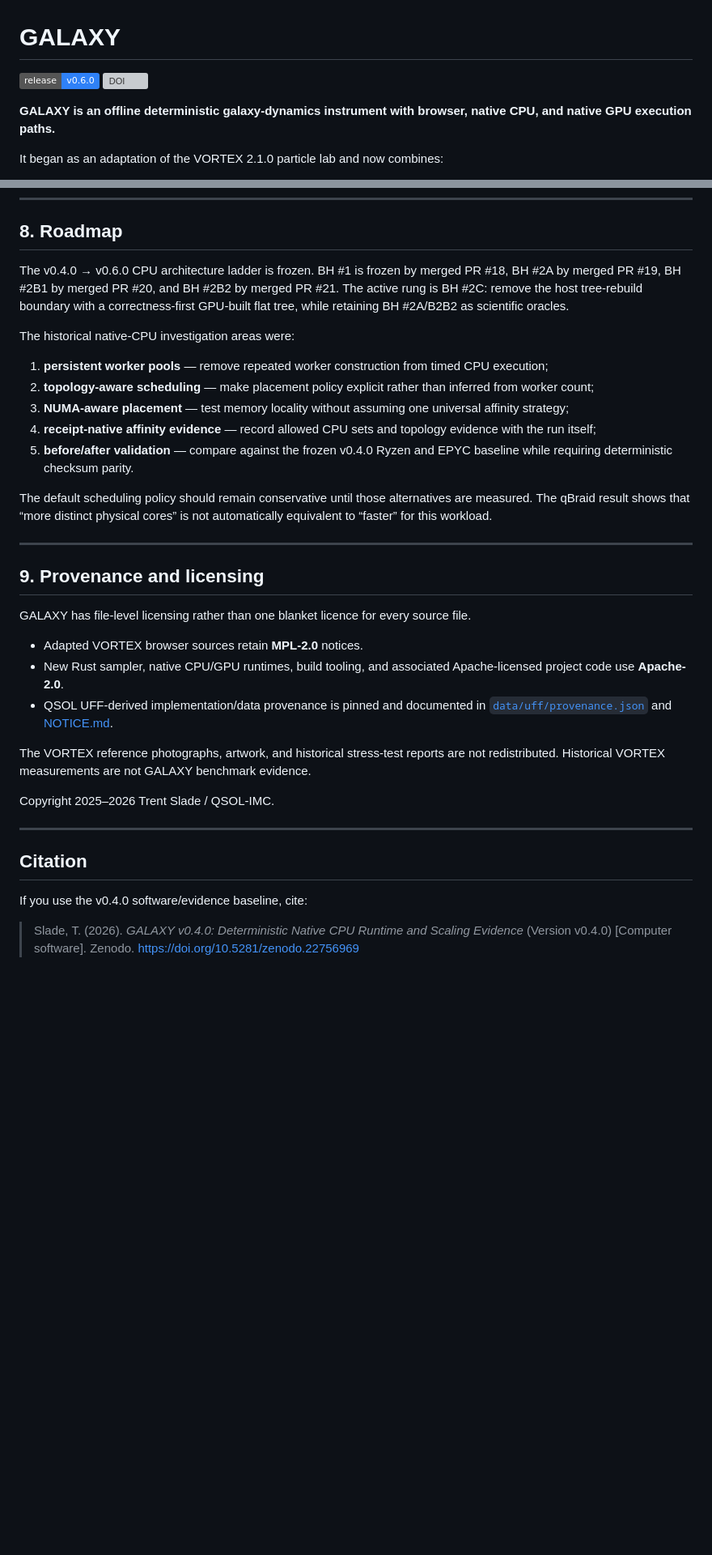
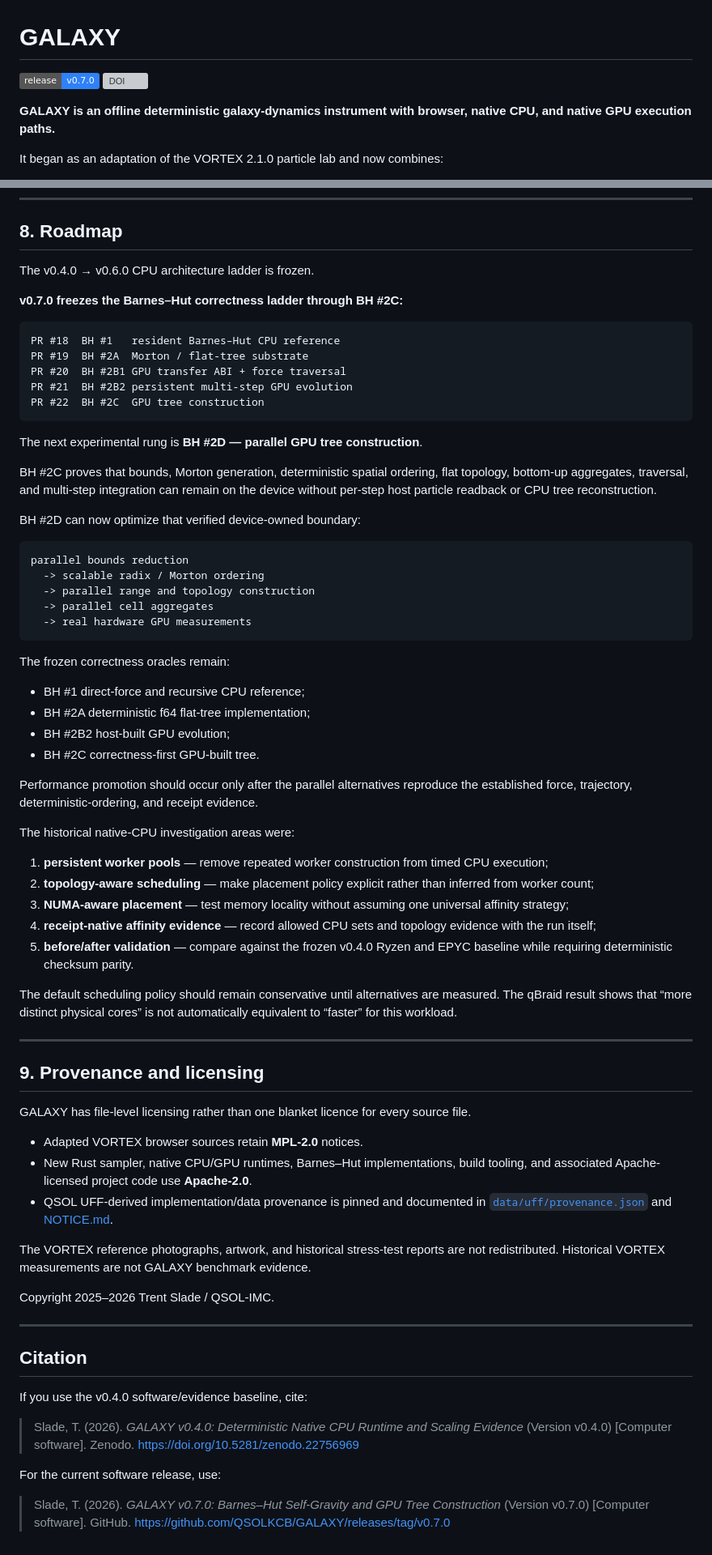
Before and after one commit to QSOLKCB/GALAXY, a Markdown page: README.md, 2 parts joined by grey strips. Shown at 81% size. Rendered like a GitHub page; badges without logos; blank space fills up the shorter version; grey boxes are pictures that could not be loaded.

````diff
--- a/README.md
+++ b/README.md
@@ -1,6 +1,6 @@
 # GALAXY
 
-[![Release](https://img.shields.io/badge/release-v0.6.0-2f81f7)](https://github.com/QSOLKCB/GALAXY/releases/tag/v0.6.0)
+[![Release](https://img.shields.io/badge/release-v0.7.0-2f81f7)](https://github.com/QSOLKCB/GALAXY/releases/tag/v0.7.0)
 [![DOI](https://zenodo.org/badge/DOI/10.5281/zenodo.22756969.svg)](https://doi.org/10.5281/zenodo.22756969)
 
 **GALAXY is an offline deterministic galaxy-dynamics instrument with browser, native CPU, and native GPU execution paths.**
@@ -405,7 +471,40 @@ The root Rust toolchain is pinned in `rust-toolchain.toml`. Generated Wasm paylo
 
 ## 8. Roadmap
 
-The v0.4.0 → v0.6.0 CPU architecture ladder is frozen. BH #1 is frozen by merged PR #18, BH #2A by merged PR #19, BH #2B1 by merged PR #20, and BH #2B2 by merged PR #21. The active rung is BH #2C: remove the host tree-rebuild boundary with a correctness-first GPU-built flat tree, while retaining BH #2A/B2B2 as scientific oracles.
+The v0.4.0 → v0.6.0 CPU architecture ladder is frozen.
+
+**v0.7.0 freezes the Barnes–Hut correctness ladder through BH #2C:**
+
+```text
+PR #18  BH #1   resident Barnes–Hut CPU reference
+PR #19  BH #2A  Morton / flat-tree substrate
+PR #20  BH #2B1 GPU transfer ABI + force traversal
+PR #21  BH #2B2 persistent multi-step GPU evolution
+PR #22  BH #2C  GPU tree construction
+```
+
+The next experimental rung is **BH #2D — parallel GPU tree construction**.
+
+BH #2C proves that bounds, Morton generation, deterministic spatial ordering, flat topology, bottom-up aggregates, traversal, and multi-step integration can remain on the device without per-step host particle readback or CPU tree reconstruction.
+
+BH #2D can now optimize that verified device-owned boundary:
+
+```text
+parallel bounds reduction
+  -> scalable radix / Morton ordering
+  -> parallel range and topology construction
+  -> parallel cell aggregates
+  -> real hardware GPU measurements
+```
+
+The frozen correctness oracles remain:
+
+- BH #1 direct-force and recursive CPU reference;
+- BH #2A deterministic f64 flat-tree implementation;
+- BH #2B2 host-built GPU evolution;
+- BH #2C correctness-first GPU-built tree.
+
+Performance promotion should occur only after the parallel alternatives reproduce the established force, trajectory, deterministic-ordering, and receipt evidence.
 
 The historical native-CPU investigation areas were:
 
@@ -415,7 +514,7 @@ The historical native-CPU investigation areas were:
 4. **receipt-native affinity evidence** — record allowed CPU sets and topology evidence with the run itself;
 5. **before/after validation** — compare against the frozen v0.4.0 Ryzen and EPYC baseline while requiring deterministic checksum parity.
 
-The default scheduling policy should remain conservative until those alternatives are measured. The qBraid result shows that “more distinct physical cores” is not automatically equivalent to “faster” for this workload.
+The default scheduling policy should remain conservative until alternatives are measured. The qBraid result shows that “more distinct physical cores” is not automatically equivalent to “faster” for this workload.
 
 ---
 
@@ -424,7 +523,7 @@ The default scheduling policy should remain conservative until those alternative
 GALAXY has file-level licensing rather than one blanket licence for every source file.
 
 - Adapted VORTEX browser sources retain **MPL-2.0** notices.
-- New Rust sampler, native CPU/GPU runtimes, build tooling, and associated Apache-licensed project code use **Apache-2.0**.
+- New Rust sampler, native CPU/GPU runtimes, Barnes–Hut implementations, build tooling, and associated Apache-licensed project code use **Apache-2.0**.
 - QSOL UFF-derived implementation/data provenance is pinned and documented in [`data/uff/provenance.json`](data/uff/provenance.json) and [NOTICE.md](NOTICE.md).
 
 The VORTEX reference photographs, artwork, and historical stress-test reports are not redistributed. Historical VORTEX measurements are not GALAXY benchmark evidence.
@@ -438,3 +537,7 @@ Copyright 2025–2026 Trent Slade / QSOL-IMC.
 If you use the v0.4.0 software/evidence baseline, cite:
 
 > Slade, T. (2026). *GALAXY v0.4.0: Deterministic Native CPU Runtime and Scaling Evidence* (Version v0.4.0) [Computer software]. Zenodo. https://doi.org/10.5281/zenodo.22756969
+
+For the current software release, use:
+
+> Slade, T. (2026). *GALAXY v0.7.0: Barnes–Hut Self-Gravity and GPU Tree Construction* (Version v0.7.0) [Computer software]. GitHub. https://github.com/QSOLKCB/GALAXY/releases/tag/v0.7.0
````
Also changed, not shown: other parts of README.md (+90 -24 lines).
